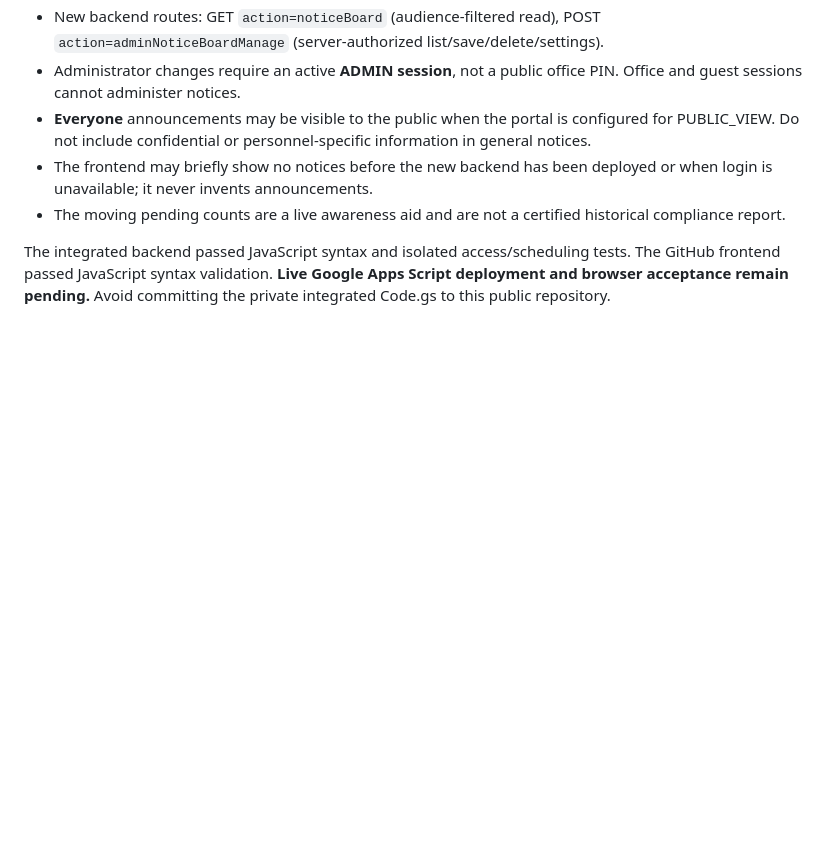
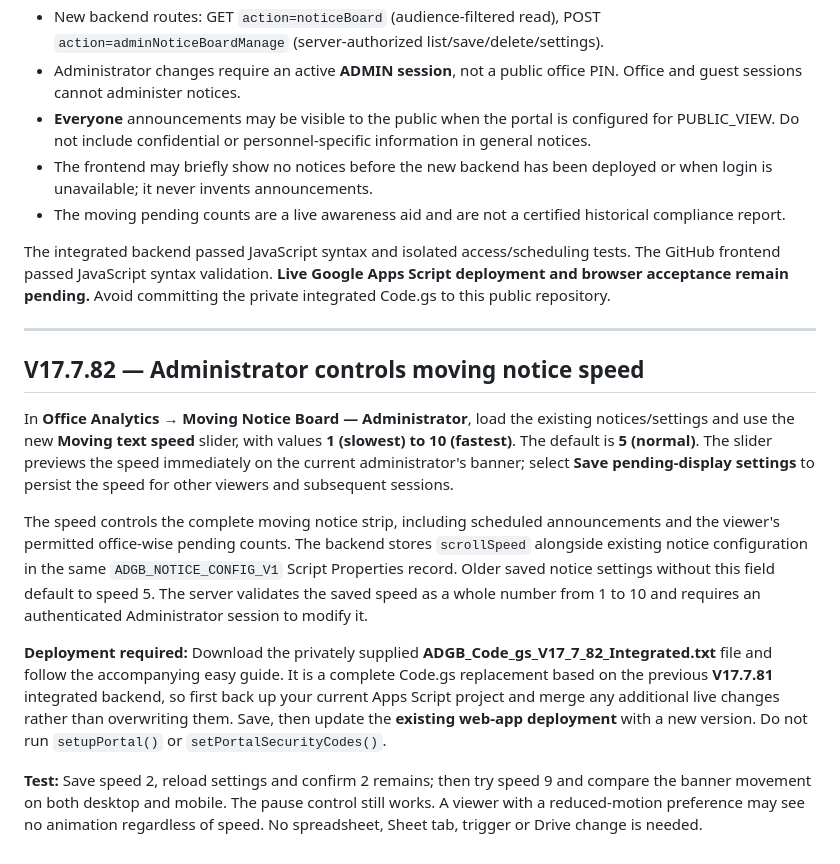
Before and after one commit to saradasutar/ADG-B-Report-Portal, a Markdown page: DEPLOYMENT-GUIDE.md, the part around the change. GitHub-like rendering; blank space fills up the shorter version.

Commit message:
Document V17.7.82 administrator notice marquee speed and backend deployment

```diff
--- a/DEPLOYMENT-GUIDE.md
+++ b/DEPLOYMENT-GUIDE.md
@@ -496,3 +496,17 @@ The strip has a **Pause/Resume** button and respects reduced-motion accessibilit
 - The moving pending counts are a live awareness aid and are not a certified historical compliance report.
 
 The integrated backend passed JavaScript syntax and isolated access/scheduling tests. The GitHub frontend passed JavaScript syntax validation. **Live Google Apps Script deployment and browser acceptance remain pending.** Avoid committing the private integrated Code.gs to this public repository.
+
+
+
+---
+
+## V17.7.82 — Administrator controls moving notice speed
+
+In **Office Analytics → Moving Notice Board — Administrator**, load the existing notices/settings and use the new **Moving text speed** slider, with values **1 (slowest) to 10 (fastest)**. The default is **5 (normal)**. The slider previews the speed immediately on the current administrator's banner; select **Save pending-display settings** to persist the speed for other viewers and subsequent sessions.
+
+The speed controls the complete moving notice strip, including scheduled announcements and the viewer's permitted office-wise pending counts. The backend stores `scrollSpeed` alongside existing notice configuration in the same `ADGB_NOTICE_CONFIG_V1` Script Properties record. Older saved notice settings without this field default to speed 5. The server validates the saved speed as a whole number from 1 to 10 and requires an authenticated Administrator session to modify it.
+
+**Deployment required:** Download the privately supplied **ADGB_Code_gs_V17_7_82_Integrated.txt** file and follow the accompanying easy guide. It is a complete Code.gs replacement based on the previous **V17.7.81** integrated backend, so first back up your current Apps Script project and merge any additional live changes rather than overwriting them. Save, then update the **existing web-app deployment** with a new version. Do not run `setupPortal()` or `setPortalSecurityCodes()`.
+
+**Test:** Save speed 2, reload settings and confirm 2 remains; then try speed 9 and compare the banner movement on both desktop and mobile. The pause control still works. A viewer with a reduced-motion preference may see no animation regardless of speed. No spreadsheet, Sheet tab, trigger or Drive change is needed.
```
